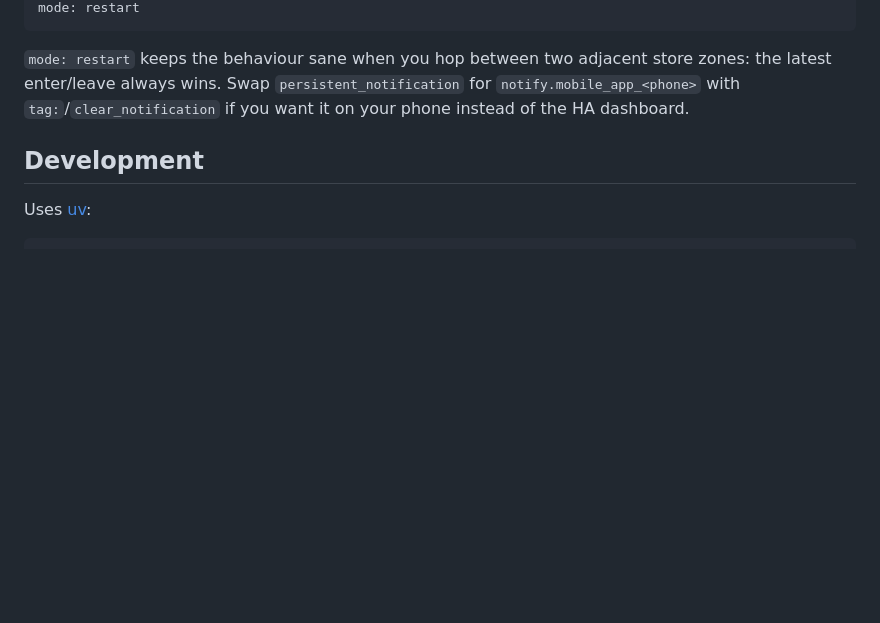
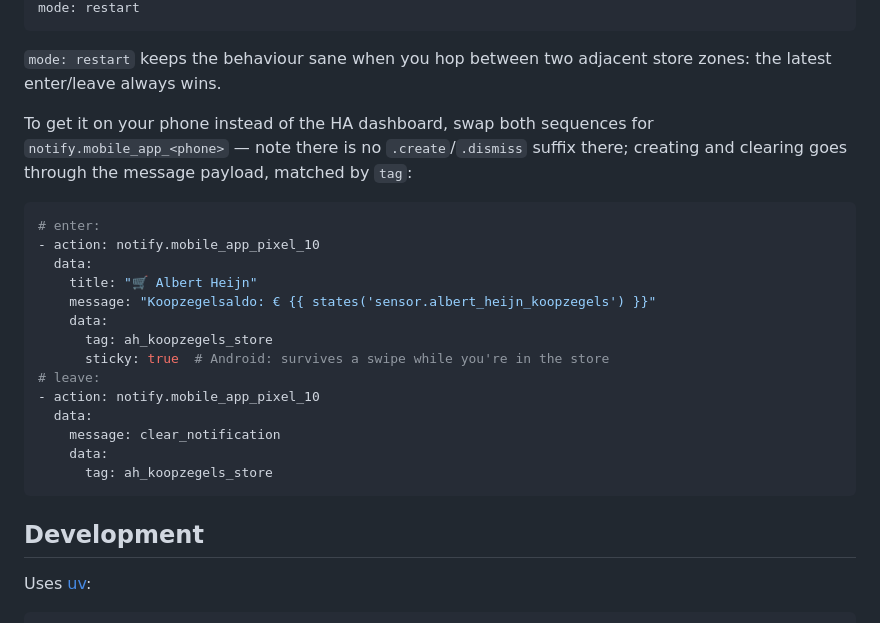
Before and after one commit to Daafip/ha-ah, a Markdown page: README.md, the part around the change. Drawn GitHub-style; blank space fills up the shorter version.

Commit message:
README: concrete mobile_app variant for the store-zone notification
Co-Authored-By: Claude Fable 5 <noreply@anthropic.com>

````diff
--- a/README.md
+++ b/README.md
@@ -179,9 +179,28 @@ mode: restart
 ```
 
 `mode: restart` keeps the behaviour sane when you hop between two adjacent store zones:
-the latest enter/leave always wins. Swap `persistent_notification` for
-`notify.mobile_app_<phone>` with `tag:`/`clear_notification` if you want it on your
-phone instead of the HA dashboard.
+the latest enter/leave always wins.
+
+To get it on your phone instead of the HA dashboard, swap both sequences for
+`notify.mobile_app_<phone>` — note there is no `.create`/`.dismiss` suffix there;
+creating and clearing goes through the message payload, matched by `tag`:
+
+```yaml
+# enter:
+- action: notify.mobile_app_pixel_10
+  data:
+    title: "🛒 Albert Heijn"
+    message: "Koopzegelsaldo: € {{ states('sensor.albert_heijn_koopzegels') }}"
+    data:
+      tag: ah_koopzegels_store
+      sticky: true  # Android: survives a swipe while you're in the store
+# leave:
+- action: notify.mobile_app_pixel_10
+  data:
+    message: clear_notification
+    data:
+      tag: ah_koopzegels_store
+```
 
 ## Development
 
````
